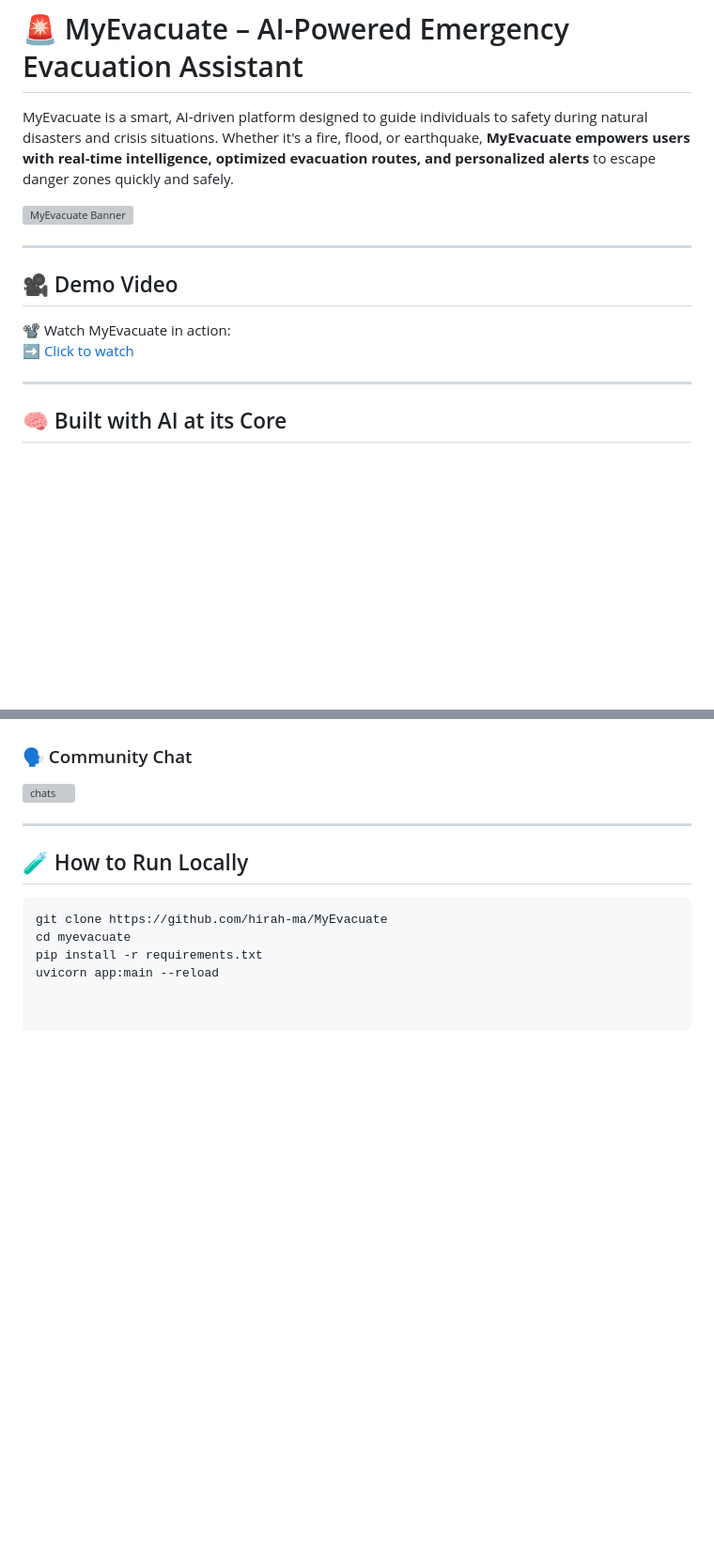
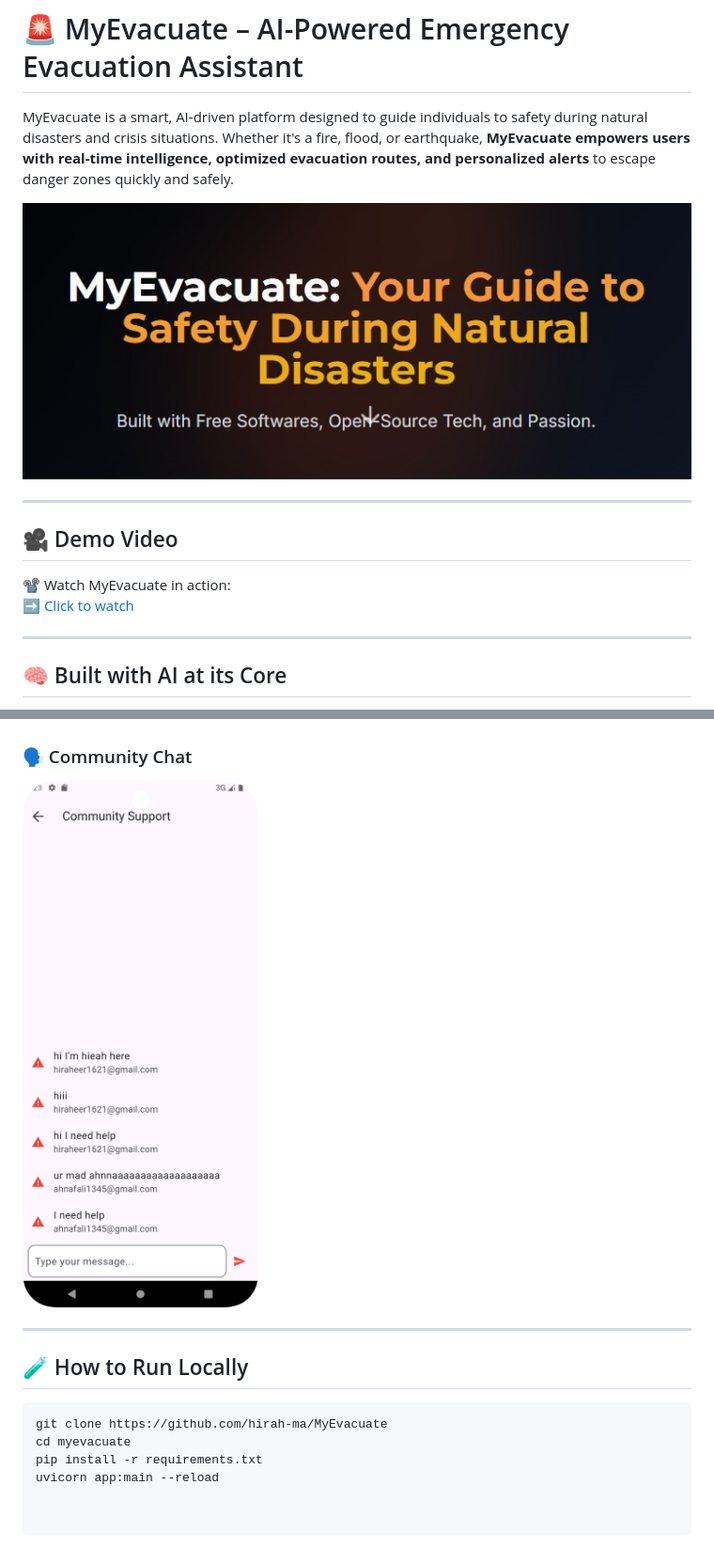
Before and after one commit to hirah-ma/MyEvacuate, a Markdown page: README.md, 2 parts joined by grey strips. Shown at 94% size. Rendered like a GitHub page; blank space fills up the shorter version; grey boxes are pictures that could not be loaded.

```diff
--- a/README.md
+++ b/README.md
@@ -2,7 +2,7 @@
 
 MyEvacuate is a smart, AI-driven platform designed to guide individuals to safety during natural disasters and crisis situations. Whether it's a fire, flood, or earthquake, **MyEvacuate empowers users with real-time intelligence, optimized evacuation routes, and personalized alerts** to escape danger zones quickly and safely.
 
-![MyEvacuate Banner](assets/banner.jpg)
+![MyEvacuate Banner](wildfire/assets/banner.jpg)
 
 ---
 
@@ -93,6 +93,6 @@ The result: **Smart, relevant, and urgent warnings** tailored for each user.
 
 ### 🗣️ Community Chat
-![chats](assets/chats.png)
+![chats](wildfire/assets/chats.png)
 
 ---
 
```
Also changed, not shown: other parts of README.md (+2 -2 lines).
